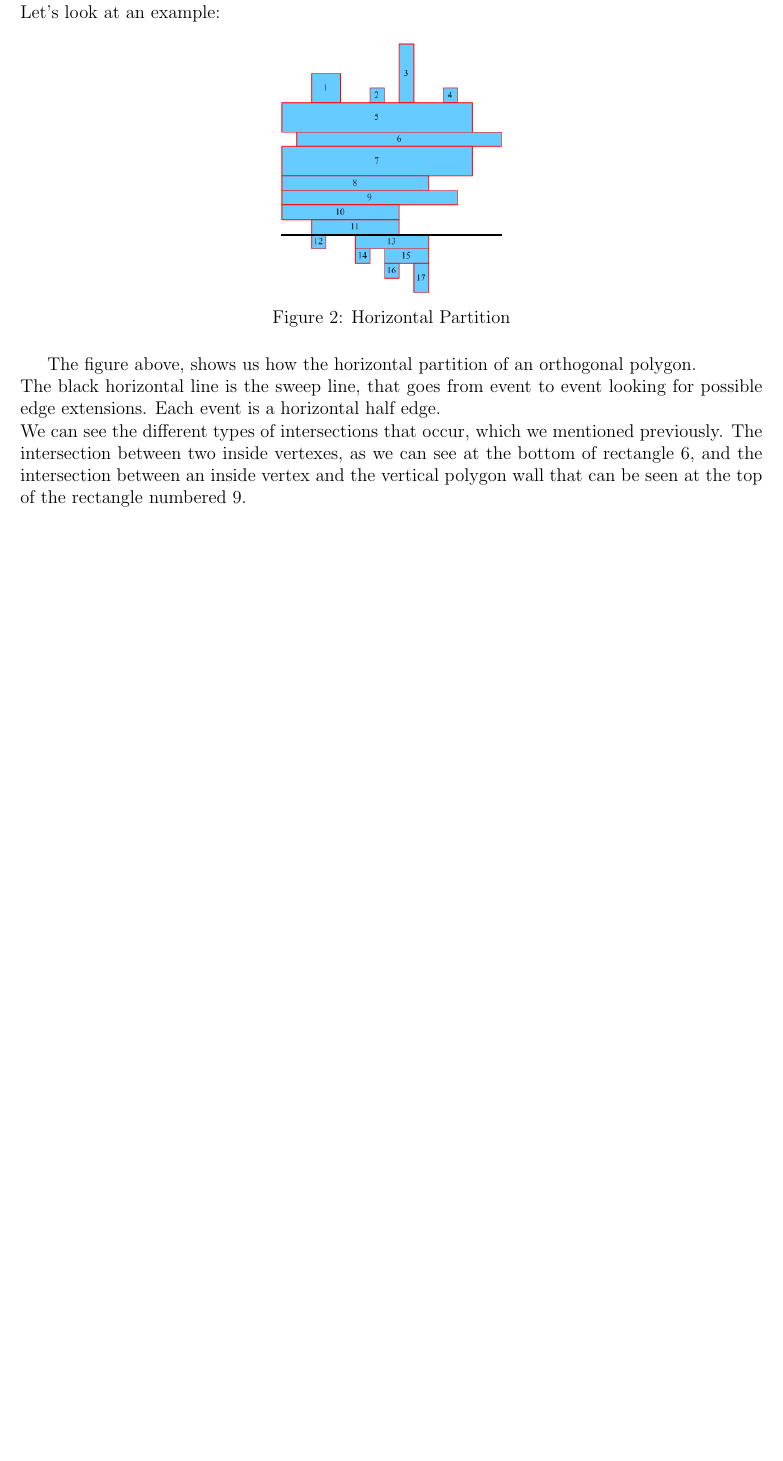
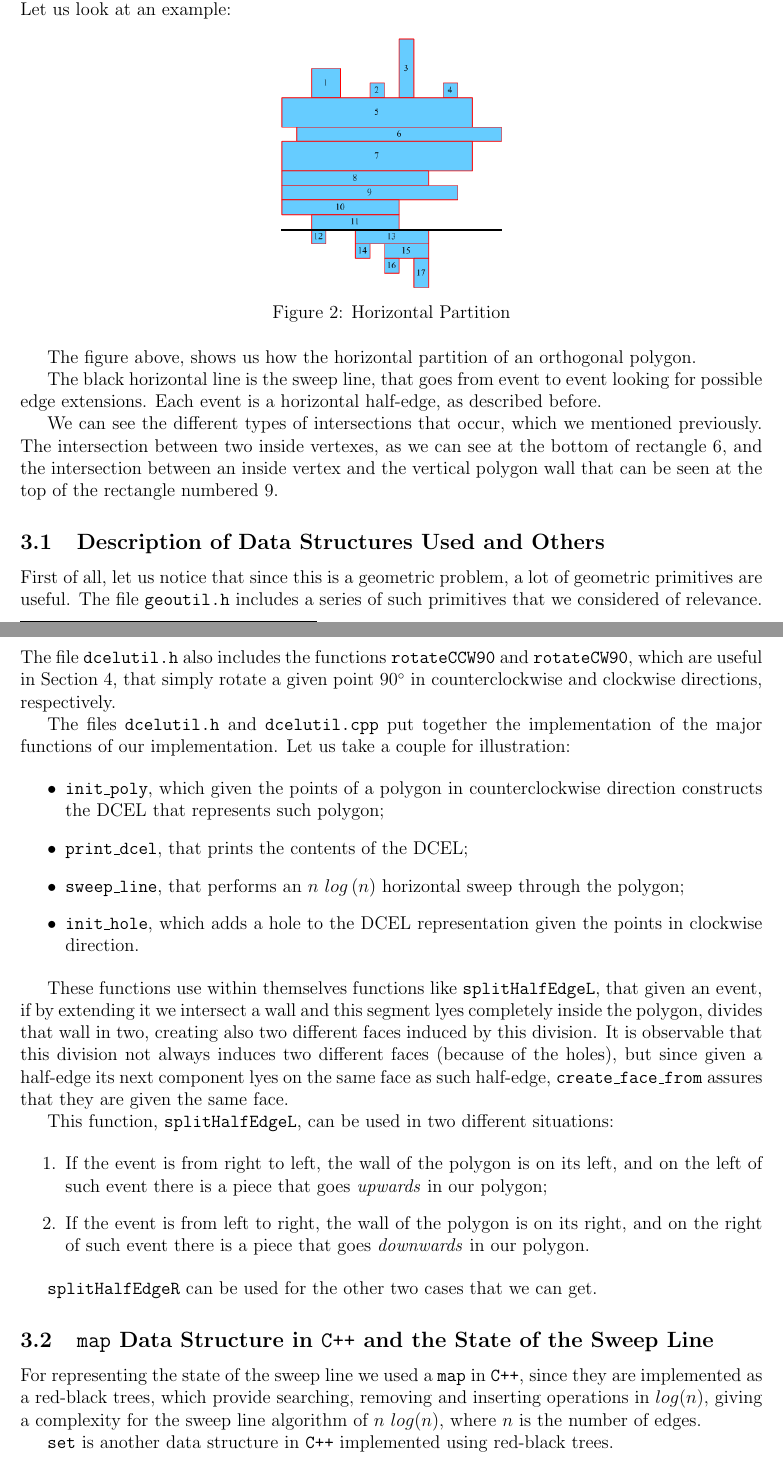
Before and after one commit to joaorgpires/taa-ass1, a LaTeX document (report/taa_report.tex): part of page 3 of 4 before the commit and two parts of pages 3 and 4 of 5 after it, the two joined at a grey line, cut so that both start at the same text, the shorter picture padded with empty space. Compiled offline with pdfLaTeX.

Commit message:
Some fix in dcelutil.cpp (debugged removed or something) and continuing the report.

```diff
--- a/report/taa_report.tex
+++ b/report/taa_report.tex
@@ -5,6 +5,7 @@
 \documentclass[12pt,a4paper,oneside]{article}
 
 \usepackage[utf8]{inputenc}
+\usepackage[colorlinks=true, citecolor=blue, linkcolor=black]{hyperref}
 \usepackage{graphicx}
 \usepackage{natbib}
 \usepackage{amsmath}
@@ -124,2 +120,0 @@ A line would cross the polygon from the bottom up, find the intersections betwee
-Intersections could occur between an inside vertex and a vertical polygon wall or between two inside vertexes.\\
-Let's look at an example:
@@ -126,13 +124,45 @@ Let's look at an example:
+Let us look at an example:
 
 \begin{figure}[h!]
   \centering \includegraphics[scale=0.5]{horPartition.png}
   \caption{Horizontal Partition}
-  \label{fig:Horizontal Partition}
+  \label{fig:hor}
 \end{figure}
 
 % http://www.yzuda.org/download/_CornerStitchingStrips/complex-02.png
 
-The figure above, shows us how the horizontal partition of an orthogonal polygon. \\
-The black horizontal line is the sweep line, that goes from event to event looking for possible edge extensions. Each event is a horizontal half edge. \\
+The figure above, shows us how the horizontal partition of an orthogonal polygon.
+
+The black horizontal line is the sweep line, that goes from event to event looking for possible edge extensions. Each event is a horizontal half-edge, as described before.
+
 We can see the different types of intersections that occur, which we mentioned previously. The intersection between two inside vertexes, as we can see at the bottom of rectangle 6, and the intersection between an inside vertex and the vertical polygon wall that can be seen at the top of the rectangle numbered 9.
 
+\subsection{Description of Data Structures Used and Others}\label{subsec:data}
+
+First of all, let us notice that since this is a geometric problem, a lot of geometric primitives are useful. The file \texttt{geoutil.h} includes a series of such primitives that we considered of relevance. The file \texttt{dcelutil.h} also includes the functions \texttt{rotateCCW90} and \texttt{rotateCW90}, which are useful in Section \ref{sec:grid}, that simply rotate a given point $90^{\circ}$ in counterclockwise and clockwise directions, respectively.
+
+The files \texttt{dcelutil.h} and \texttt{dcelutil.cpp} put together the implementation of the major functions of our implementation. Let us take a couple for illustration:
+
+\begin{itemize}
+	\item \texttt{init\_poly}, which given the points of a polygon in counterclockwise direction constructs the DCEL that represents such polygon;
+	\item \texttt{print\_dcel}, that prints the contents of the DCEL;
+	\item \texttt{sweep\_line}, that performs an $n$ $log\left( n \right)$ horizontal sweep through the polygon;
+	\item \texttt{init\_hole}, which adds a hole to the DCEL representation given the points in clockwise direction.
+\end{itemize}
+
+These functions use within themselves functions like \texttt{splitHalfEdgeL}, that given an event, if by extending it we intersect a wall and this segment lyes completely inside the polygon, divides that wall in two, creating also two different faces induced by this division. It is observable that this division not always induces two different faces (because of the holes), but since given a half-edge its next component lyes on the same face as such half-edge, \texttt{create\_face\_from} assures that they are given the same face.
+
+This function, \texttt{splitHalfEdgeL}, can be used in two different situations:
+
+\begin{enumerate}
+	\item If the event is from right to left, the wall of the polygon is on its left, and on the left of such event there is a piece that goes \textit{upwards} in our polygon;
+	\item If the event is from left to right, the wall of the polygon is on its right, and on the right of such event there is a piece that goes \textit{downwards} in our polygon.
+\end{enumerate}
+
+\texttt{splitHalfEdgeR} can be used for the other two cases that we can get.
+
+\subsection{\texttt{map} Data Structure in \texttt{C++} and the State of the Sweep Line}
+
+For representing the state of the sweep line we used a \texttt{map} in \texttt{C++}, since they are implemented as a red-black trees, which provide searching, removing and inserting operations in $log(n)$, giving a complexity for the sweep line algorithm of $n$ $log(n)$, where $n$ is the number of edges.
+
+\texttt{set} is another data structure in \texttt{C++} implemented using red-black trees.
```
Also changed, not shown: code/dcelutil.cpp (+1 -3 lines), report/taa_report.tex (37 more changed lines).
